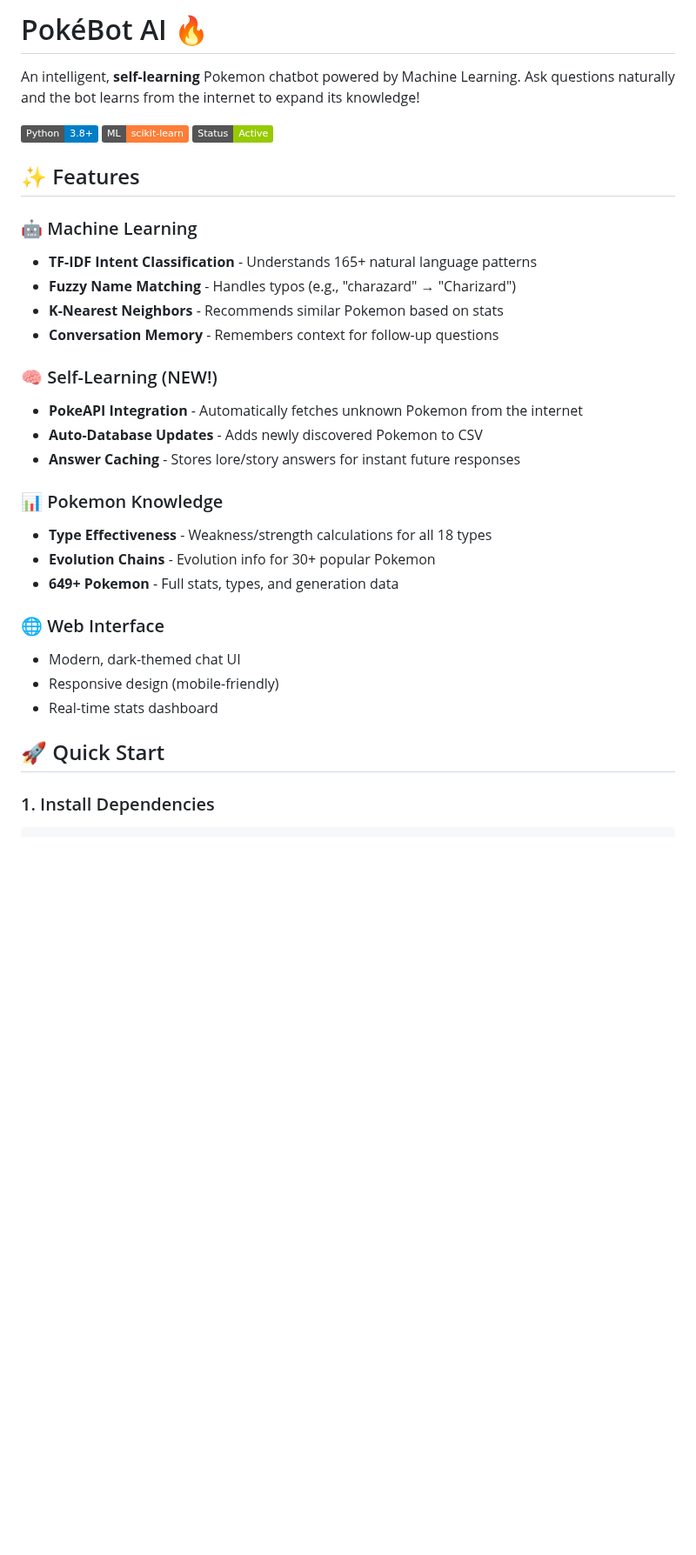
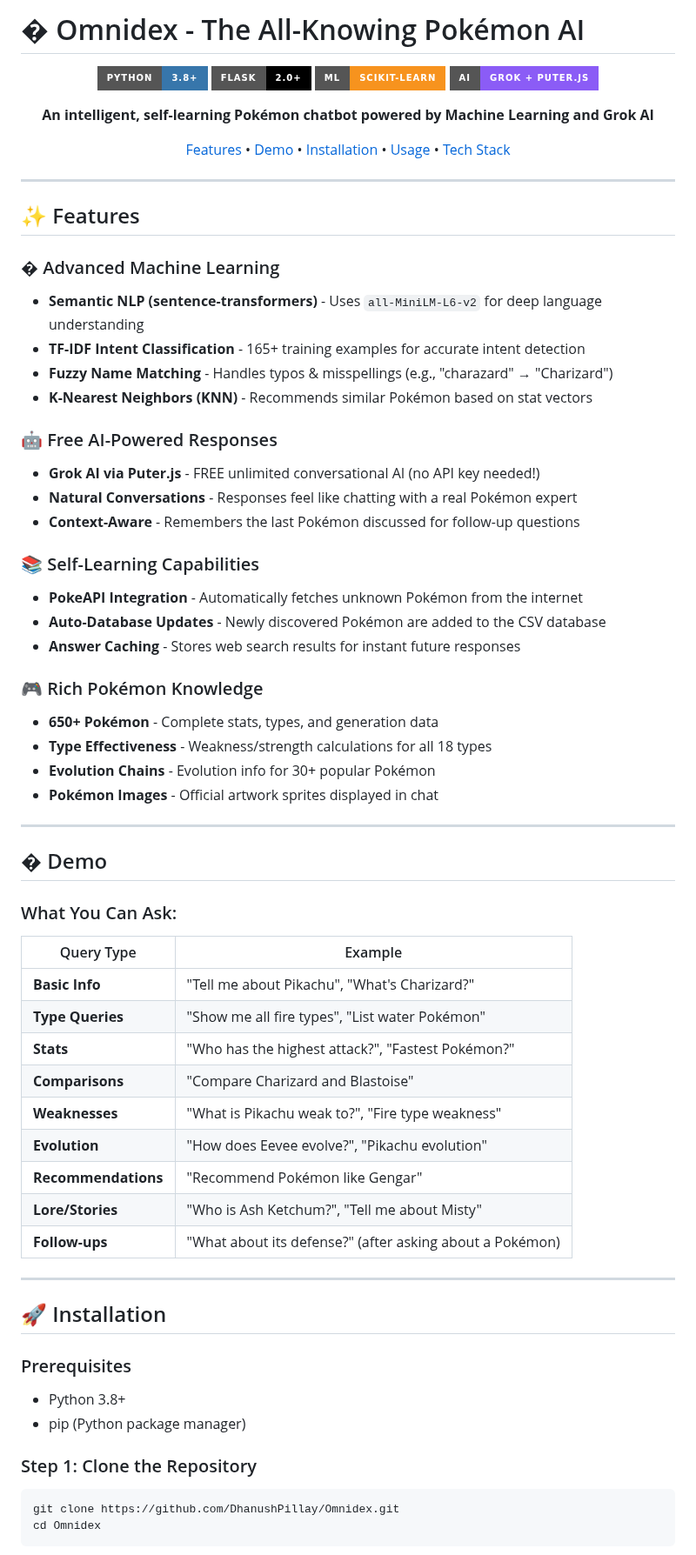
Before and after one commit to DhanushPillay/Omnidex, a Markdown page: README.md, the part around one of its changes. Shown at 87% size. Drawn GitHub-style; badges without logos; blank space fills up the shorter version.

Commit message:
Updated README with detailed documentation

````diff
--- a/README.md
+++ b/README.md
@@ -1,34 +1,73 @@
-# PokéBot AI 🔥
+# � Omnidex - The All-Knowing Pokémon AI
 
-An intelligent, **self-learning** Pokemon chatbot powered by Machine Learning. Ask questions naturally and the bot learns from the internet to expand its knowledge!
+<div align="center">
 
-![Python](https://img.shields.io/badge/Python-3.8+-blue)
-![ML](https://img.shields.io/badge/ML-scikit--learn-orange)
-![Status](https://img.shields.io/badge/Status-Active-green)
+![Python](https://img.shields.io/badge/Python-3.8+-3776ab?style=for-the-badge&logo=python&logoColor=white)
+![Flask](https://img.shields.io/badge/Flask-2.0+-000000?style=for-the-badge&logo=flask&logoColor=white)
+![ML](https://img.shields.io/badge/ML-scikit--learn-f7931e?style=for-the-badge&logo=scikit-learn&logoColor=white)
+![AI](https://img.shields.io/badge/AI-Grok%20%2B%20Puter.js-8b5cf6?style=for-the-badge)
+
+**An intelligent, self-learning Pokémon chatbot powered by Machine Learning and Grok AI**
+
+[Features](#-features) • [Demo](#-demo) • [Installation](#-installation) • [Usage](#-usage) • [Tech Stack](#-tech-stack)
+
+</div>
+
+---
 
 ## ✨ Features
 
-### 🤖 Machine Learning
-- **TF-IDF Intent Classification** - Understands 165+ natural language patterns
-- **Fuzzy Name Matching** - Handles typos (e.g., "charazard" → "Charizard")
-- **K-Nearest Neighbors** - Recommends similar Pokemon based on stats
-- **Conversation Memory** - Remembers context for follow-up questions
+### � Advanced Machine Learning
+- **Semantic NLP (sentence-transformers)** - Uses `all-MiniLM-L6-v2` for deep language understanding
+- **TF-IDF Intent Classification** - 165+ training examples for accurate intent detection
+- **Fuzzy Name Matching** - Handles typos & misspellings (e.g., "charazard" → "Charizard")
+- **K-Nearest Neighbors (KNN)** - Recommends similar Pokémon based on stat vectors
 
-### 🧠 Self-Learning (NEW!)
-- **PokeAPI Integration** - Automatically fetches unknown Pokemon from the internet
-- **Auto-Database Updates** - Adds newly discovered Pokemon to CSV
-- **Answer Caching** - Stores lore/story answers for instant future responses
+### 🤖 Free AI-Powered Responses
+- **Grok AI via Puter.js** - FREE unlimited conversational AI (no API key needed!)
+- **Natural Conversations** - Responses feel like chatting with a real Pokémon expert
+- **Context-Aware** - Remembers the last Pokémon discussed for follow-up questions
 
-### 📊 Pokemon Knowledge
+### 📚 Self-Learning Capabilities
+- **PokeAPI Integration** - Automatically fetches unknown Pokémon from the internet
+- **Auto-Database Updates** - Newly discovered Pokémon are added to the CSV database
+- **Answer Caching** - Stores web search results for instant future responses
+
+### 🎮 Rich Pokémon Knowledge
+- **650+ Pokémon** - Complete stats, types, and generation data
 - **Type Effectiveness** - Weakness/strength calculations for all 18 types
-- **Evolution Chains** - Evolution info for 30+ popular Pokemon
-- **649+ Pokemon** - Full stats, types, and generation data
+- **Evolution Chains** - Evolution info for 30+ popular Pokémon
+- **Pokémon Images** - Official artwork sprites displayed in chat
 
-### 🌐 Web Interface
-- Modern, dark-themed chat UI
-- Responsive design (mobile-friendly)
-- Real-time stats dashboard
+---
 
-## 🚀 Quick Start
+## � Demo
 
-### 1. Install Dependencies
+### What You Can Ask:
+
+| Query Type | Example |
+|------------|---------|
+| **Basic Info** | "Tell me about Pikachu", "What's Charizard?" |
+| **Type Queries** | "Show me all fire types", "List water Pokémon" |
+| **Stats** | "Who has the highest attack?", "Fastest Pokémon?" |
+| **Comparisons** | "Compare Charizard and Blastoise" |
+| **Weaknesses** | "What is Pikachu weak to?", "Fire type weakness" |
+| **Evolution** | "How does Eevee evolve?", "Pikachu evolution" |
+| **Recommendations** | "Recommend Pokémon like Gengar" |
+| **Lore/Stories** | "Who is Ash Ketchum?", "Tell me about Misty" |
+| **Follow-ups** | "What about its defense?" (after asking about a Pokémon) |
+
+---
+
+## 🚀 Installation
+
+### Prerequisites
+- Python 3.8+
+- pip (Python package manager)
+
+### Step 1: Clone the Repository
+```bash
+git clone https://github.com/DhanushPillay/Omnidex.git
+cd Omnidex
+```
+
````
Also changed, not shown: other parts of README.md (+112 -91 lines).
